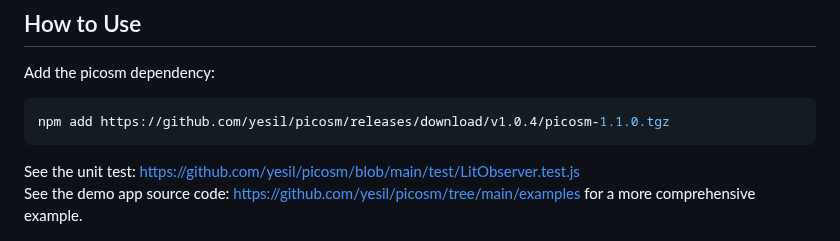
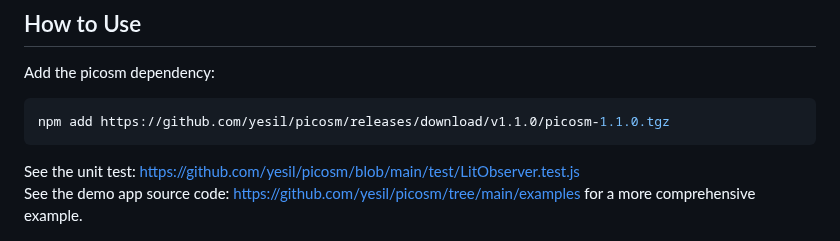
Before and after one commit to yesil/picosm, a Markdown page: README.md, the part around the change. GitHub-like rendering.

Commit message:
update version

````diff
--- a/README.md
+++ b/README.md
@@ -38,7 +38,7 @@ You can also import only the specific modules you need from the source to furthe
 Add the picosm dependency:
 
 ```bash
-npm add https://github.com/yesil/picosm/releases/download/v1.0.4/picosm-1.1.0.tgz
+npm add https://github.com/yesil/picosm/releases/download/v1.1.0/picosm-1.1.0.tgz
 ```
 
 See the unit test: https://github.com/yesil/picosm/blob/main/test/LitObserver.test.js <br>
````
